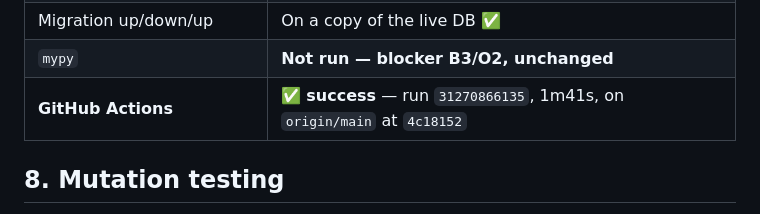
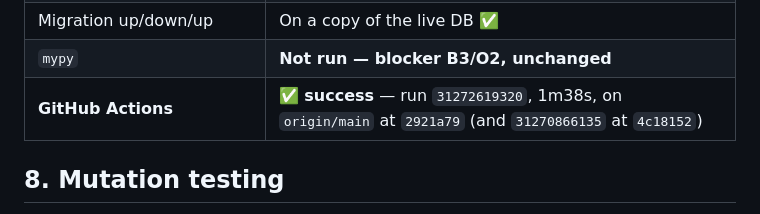
Before and after one commit to KulluPraveenKumar/reddit-lead-finder, a Markdown page: docs/PHASE-06-COMPLETION-REPORT.md, the part around the change. GitHub-like rendering.

Commit message:
docs(P6): record the final CI run

```diff
--- a/docs/PHASE-06-COMPLETION-REPORT.md
+++ b/docs/PHASE-06-COMPLETION-REPORT.md
@@ -219,7 +219,7 @@ caller that needs to distinguish *blocked* from *empty*, which is what closes **
 | Legacy contract | 459 baseline leads · `intent_score` fingerprint · `GET /` · 13 CSV columns · 17 endpoints |
 | Migration up/down/up | On a copy of the live DB ✅ |
 | `mypy` | **Not run — blocker B3/O2, unchanged** |
-| **GitHub Actions** | ✅ **success** — run `31270866135`, 1m41s, on `origin/main` at `4c18152` |
+| **GitHub Actions** | ✅ **success** — run `31272619320`, 1m38s, on `origin/main` at `2921a79` (and `31270866135` at `4c18152`) |
 
 ## 8. Mutation testing
 
```
